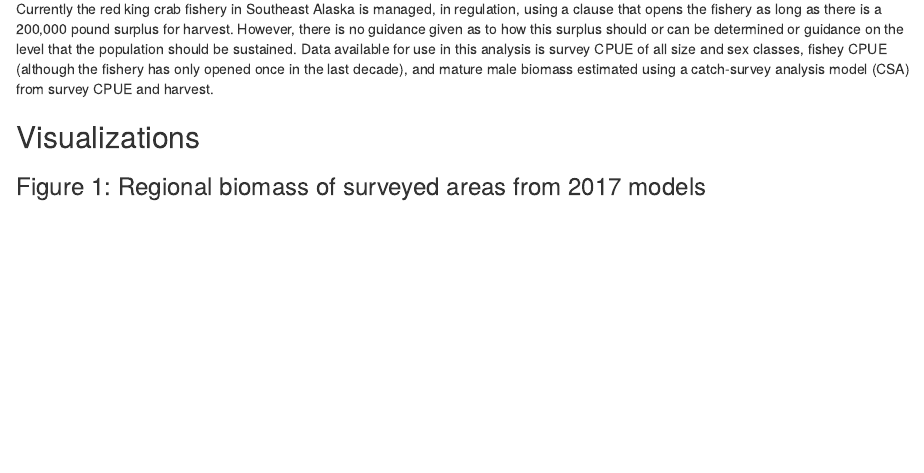
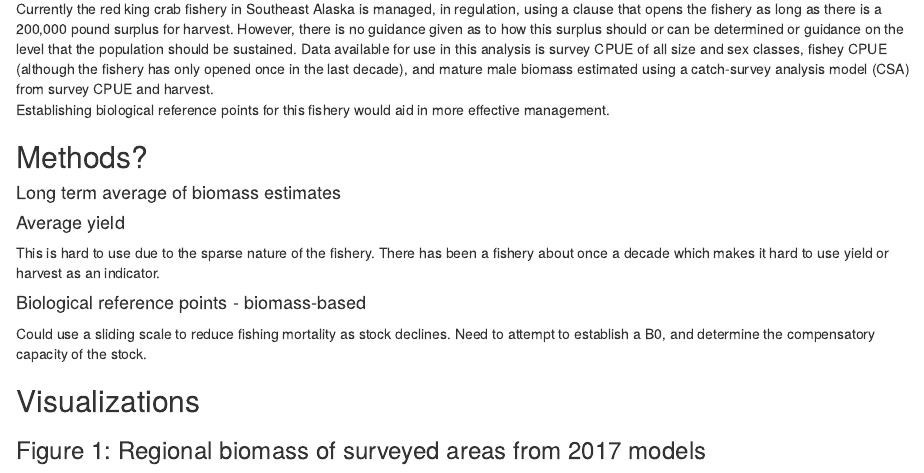
Before and after one commit to kjpalof/RKC-threshold, an R Markdown document (text/RKC threshold.Rmd): the page in a window 1100 px wide, from 290 px down. Rendered offline with R 4.5, knitr and Pandoc, with nearby package versions.

Commit message:
ideas for methods.

```diff
--- a/text/RKC threshold.Rmd
+++ b/text/RKC threshold.Rmd
@@ -24,6 +24,21 @@ Ideally this threshold would be used to determine a harvest control rule for mor
 ## Background
 Currently the red king crab fishery in Southeast Alaska is managed, in regulation, using a clause that opens the fishery as long as there is a 200,000 pound surplus for harvest.  However, there is no guidance given as to how this surplus should or can be determined or guidance on the level that the population should be sustained.
 Data available for use in this analysis is survey CPUE of all size and sex classes, fishey CPUE (although the fishery has only opened once in the last decade), and mature male biomass estimated using a catch-survey analysis model (CSA) from survey CPUE and harvest.
+Establishing biological reference points for this fishery would aid in more effective management.
+
+
+## Methods?
+
+#### Long term average of biomass estimates
+
+#### Average yield
+This is hard to use due to the sparse nature of the fishery.  There has been a fishery about once a     decade which makes it hard to use yield or harvest as an indicator.
+
+#### Biological reference points - biomass-based
+Could use a sliding scale to reduce fishing mortality as stock declines.
+Need to attempt to establish a B0, and determine the compensatory capacity of the stock.
+
+
 
 ## Visualizations
 
```
